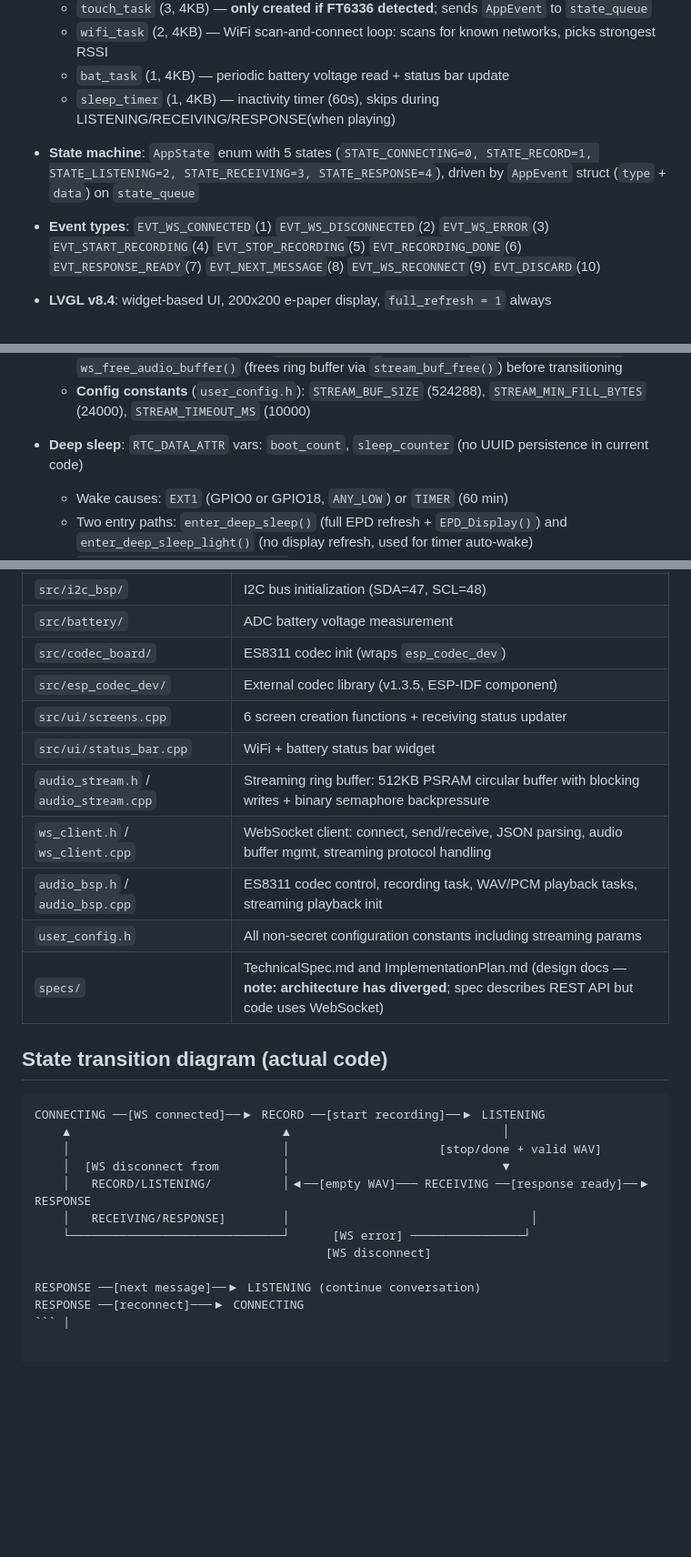
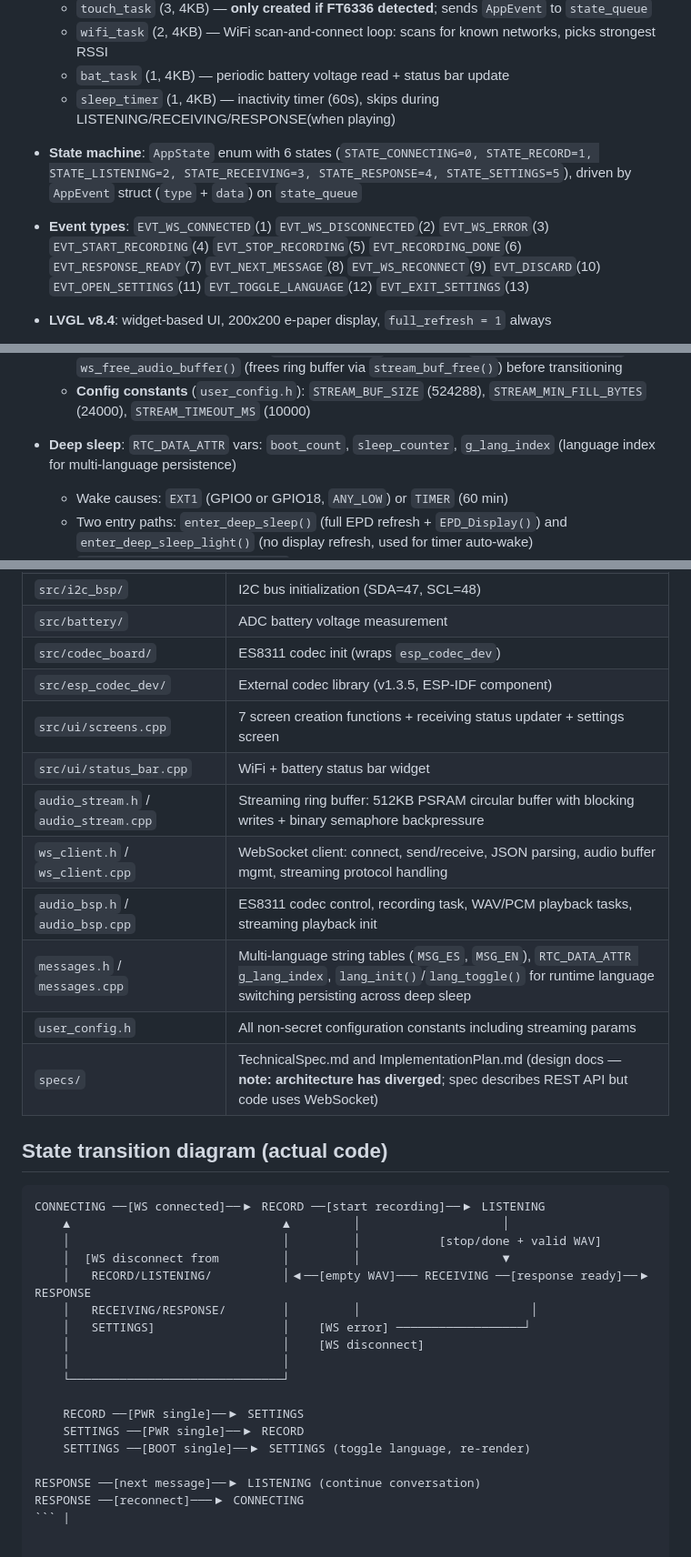
Before and after one commit to mikeNieto/ePaperConversational, a Markdown page: AGENTS.md, 3 parts joined by grey strips. Shown at 91% size. Rendered like a GitHub page; blank space fills up the shorter version.

Commit message:
Enhance state machine and event handling: add SETTINGS state and related events, implement multi-language support with persistence across deep sleep, and update button behavior for language toggling.

````diff
--- a/AGENTS.md
+++ b/AGENTS.md
@@ -27,8 +27,8 @@ Uses ArduinoWebsockets library (`#include <ArduinoWebsockets.h>`), LVGL v8.4, mi
   - `wifi_task` (2, 4KB) — WiFi scan-and-connect loop: scans for known networks, picks strongest RSSI
   - `bat_task` (1, 4KB) — periodic battery voltage read + status bar update
   - `sleep_timer` (1, 4KB) — inactivity timer (60s), skips during LISTENING/RECEIVING/RESPONSE(when playing)
-- **State machine**: `AppState` enum with 5 states (`STATE_CONNECTING=0, STATE_RECORD=1, STATE_LISTENING=2, STATE_RECEIVING=3, STATE_RESPONSE=4`), driven by `AppEvent` struct (`type` + `data`) on `state_queue`
-- **Event types**: `EVT_WS_CONNECTED`(1) `EVT_WS_DISCONNECTED`(2) `EVT_WS_ERROR`(3) `EVT_START_RECORDING`(4) `EVT_STOP_RECORDING`(5) `EVT_RECORDING_DONE`(6) `EVT_RESPONSE_READY`(7) `EVT_NEXT_MESSAGE`(8) `EVT_WS_RECONNECT`(9) `EVT_DISCARD`(10)
+- **State machine**: `AppState` enum with 6 states (`STATE_CONNECTING=0, STATE_RECORD=1, STATE_LISTENING=2, STATE_RECEIVING=3, STATE_RESPONSE=4, STATE_SETTINGS=5`), driven by `AppEvent` struct (`type` + `data`) on `state_queue`
+- **Event types**: `EVT_WS_CONNECTED`(1) `EVT_WS_DISCONNECTED`(2) `EVT_WS_ERROR`(3) `EVT_START_RECORDING`(4) `EVT_STOP_RECORDING`(5) `EVT_RECORDING_DONE`(6) `EVT_RESPONSE_READY`(7) `EVT_NEXT_MESSAGE`(8) `EVT_WS_RECONNECT`(9) `EVT_DISCARD`(10) `EVT_OPEN_SETTINGS`(11) `EVT_TOGGLE_LANGUAGE`(12) `EVT_EXIT_SETTINGS`(13)
 - **LVGL v8.4**: widget-based UI, 200x200 e-paper display, `full_refresh = 1` always
   - **Mandatory**: lock LVGL mutex (`lvgl_lock(-1)` / `lvgl_unlock()`) before any widget operation from any task
   - Screens: `lv_obj_create(NULL)` → build widgets → `lv_scr_load()` → `lv_timer_handler()` → `lv_obj_del(old_scr)`
@@ -63,7 +63,7 @@ Uses ArduinoWebsockets library (`#include <ArduinoWebsockets.h>`), LVGL v8.4, mi
   - **Cleanup on error/disconnect**: `STATE_RECEIVING` handlers call `audio_play_wav_stop()` + `ws_free_audio_buffer()` (frees ring buffer via `stream_buf_free()`) before transitioning
   - **Config constants** (`user_config.h`): `STREAM_BUF_SIZE` (524288), `STREAM_MIN_FILL_BYTES` (24000), `STREAM_TIMEOUT_MS` (10000)
 
-- **Deep sleep**: `RTC_DATA_ATTR` vars: `boot_count`, `sleep_counter` (no UUID persistence in current code)
+- **Deep sleep**: `RTC_DATA_ATTR` vars: `boot_count`, `sleep_counter`, `g_lang_index` (language index for multi-language persistence)
   - Wake causes: `EXT1` (GPIO0 or GPIO18, `ANY_LOW`) or `TIMER` (60 min)
   - Two entry paths: `enter_deep_sleep()` (full EPD refresh + `EPD_Display()`) and `enter_deep_sleep_light()` (no display refresh, used for timer auto-wake)
   - `rtc_gpio_hold_en(GPIO_NUM_17)` to keep VBAT powered
@@ -129,11 +133,12 @@ Configuration is split into two files:
 | `src/battery/` | ADC battery voltage measurement |
 | `src/codec_board/` | ES8311 codec init (wraps `esp_codec_dev`) |
 | `src/esp_codec_dev/` | External codec library (v1.3.5, ESP-IDF component) |
-| `src/ui/screens.cpp` | 6 screen creation functions + receiving status updater |
+| `src/ui/screens.cpp` | 7 screen creation functions + receiving status updater + settings screen |
 | `src/ui/status_bar.cpp` | WiFi + battery status bar widget |
 | `audio_stream.h` / `audio_stream.cpp` | Streaming ring buffer: 512KB PSRAM circular buffer with blocking writes + binary semaphore backpressure |
 | `ws_client.h` / `ws_client.cpp` | WebSocket client: connect, send/receive, JSON parsing, audio buffer mgmt, streaming protocol handling |
 | `audio_bsp.h` / `audio_bsp.cpp` | ES8311 codec control, recording task, WAV/PCM playback tasks, streaming playback init |
+| `messages.h` / `messages.cpp` | Multi-language string tables (`MSG_ES`, `MSG_EN`), `RTC_DATA_ATTR g_lang_index`, `lang_init()`/`lang_toggle()` for runtime language switching persisting across deep sleep |
 | `user_config.h` | All non-secret configuration constants including streaming params |
 | `specs/` | TechnicalSpec.md and ImplementationPlan.md (design docs — **note: architecture has diverged**; spec describes REST API but code uses WebSocket) |
 
@@ -141,13 +146,19 @@ Configuration is split into two files:
 
 ```
 CONNECTING ──[WS connected]──▶ RECORD ──[start recording]──▶ LISTENING
-    ▲                              ▲                              │
-    │                              │                     [stop/done + valid WAV]
-    │  [WS disconnect from         │                              ▼
+    ▲                              ▲         │                    │
+    │                              │         │           [stop/done + valid WAV]
+    │  [WS disconnect from         │         │                    ▼
     │   RECORD/LISTENING/          │◀──[empty WAV]─── RECEIVING ──[response ready]──▶ RESPONSE
-    │   RECEIVING/RESPONSE]        │                                  │
-    └──────────────────────────────┘      [WS error] ────────────────┘
-                                         [WS disconnect]
+    │   RECEIVING/RESPONSE/        │         │                        │
+    │   SETTINGS]                  │    [WS error] ──────────────────┘
+    │                              │    [WS disconnect]
+    │                              │
+    └──────────────────────────────┘
+
+    RECORD ──[PWR single]──▶ SETTINGS
+    SETTINGS ──[PWR single]──▶ RECORD
+    SETTINGS ──[BOOT single]──▶ SETTINGS (toggle language, re-render)
 
 RESPONSE ──[next message]──▶ LISTENING (continue conversation)
 RESPONSE ──[reconnect]───▶ CONNECTING
````
Also changed, not shown: other parts of AGENTS.md (+6 -2 lines).
